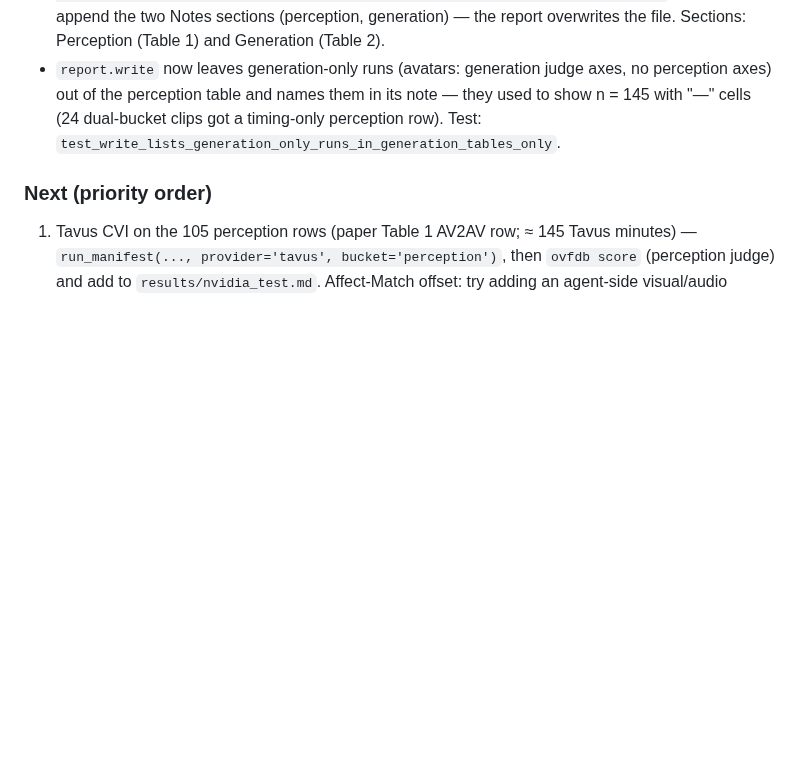
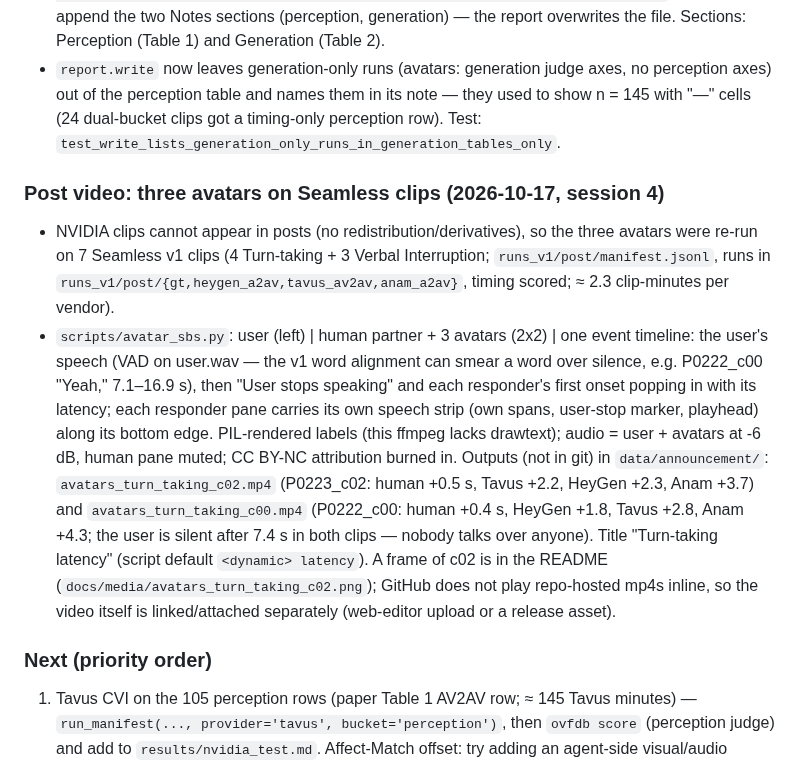
Before and after one commit to OpenHRIai/OpenVideoFDB, a Markdown page: STATUS.md, the part around the change. GitHub-like rendering; blank space fills up the shorter version.

```diff
--- a/STATUS.md
+++ b/STATUS.md
@@ -93,6 +93,22 @@ Re-running: `ovfdb run` is resumable (skips dirs with run.json); a connection dr
   perception table and names them in its note — they used to show n = 145 with "—" cells (24 dual-bucket clips
   got a timing-only perception row). Test: `test_write_lists_generation_only_runs_in_generation_tables_only`.
 
+### Post video: three avatars on Seamless clips (2026-10-17, session 4)
+- NVIDIA clips cannot appear in posts (no redistribution/derivatives), so the three avatars were re-run on 7
+  Seamless v1 clips (4 Turn-taking + 3 Verbal Interruption; `runs_v1/post/manifest.jsonl`, runs in
+  `runs_v1/post/{gt,heygen_a2av,tavus_av2av,anam_a2av}`, timing scored; ≈ 2.3 clip-minutes per vendor).
+- `scripts/avatar_sbs.py`: user (left) | human partner + 3 avatars (2x2) | one event timeline: the user's speech
+  (VAD on user.wav — the v1 word alignment can smear a word over silence, e.g. P0222_c00 "Yeah," 7.1–16.9 s),
+  then "User stops speaking" and each responder's first onset popping in with its latency; each responder pane
+  carries its own speech strip (own spans, user-stop marker, playhead) along its bottom edge. PIL-rendered labels (this ffmpeg lacks drawtext); audio = user + avatars at -6 dB,
+  human pane muted; CC BY-NC attribution burned in. Outputs (not in git) in `data/announcement/`:
+  `avatars_turn_taking_c02.mp4` (P0223_c02: human +0.5 s, Tavus +2.2, HeyGen +2.3, Anam +3.7) and
+  `avatars_turn_taking_c00.mp4` (P0222_c00: human +0.4 s, HeyGen +1.8, Tavus +2.8, Anam +4.3; the user is silent
+  after 7.4 s in both clips — nobody talks over anyone).
+  Title "Turn-taking latency" (script default `<dynamic> latency`). A frame of c02 is in the README
+  (`docs/media/avatars_turn_taking_c02.png`); GitHub does not play repo-hosted mp4s inline, so the video itself is
+  linked/attached separately (web-editor upload or a release asset).
+
 ### Next (priority order)
 1. Tavus CVI on the 105 perception rows (paper Table 1 AV2AV row; ≈ 145 Tavus minutes) — `run_manifest(..., provider='tavus', bucket='perception')`, then `ovfdb score` (perception judge) and add to `results/nvidia_test.md`. Affect-Match offset: try adding an agent-side visual/audio caption (Gemini Flash) to the generation payload and re-judge gt.
 2. Second judge (claude) for agreement numbers (`report.agreement`; needs ANTHROPIC_API_KEY).
```
Also changed, not shown: README.md (+10 -1 lines), docs/media/avatars_turn_taking_c02.png (added), 1 other file.
